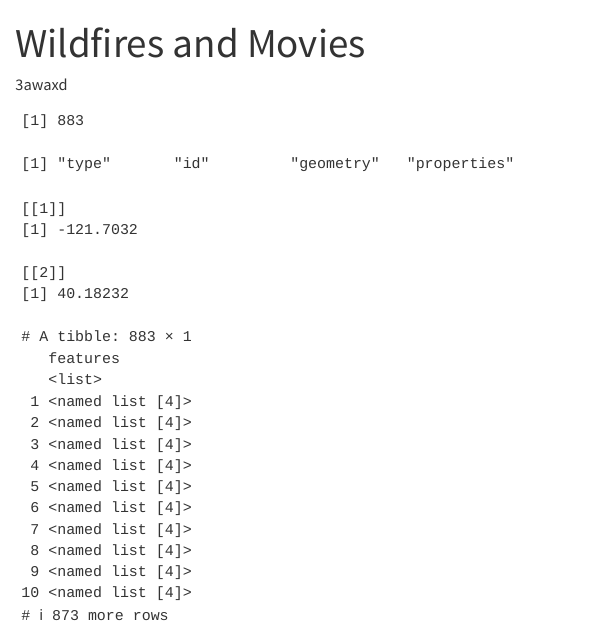
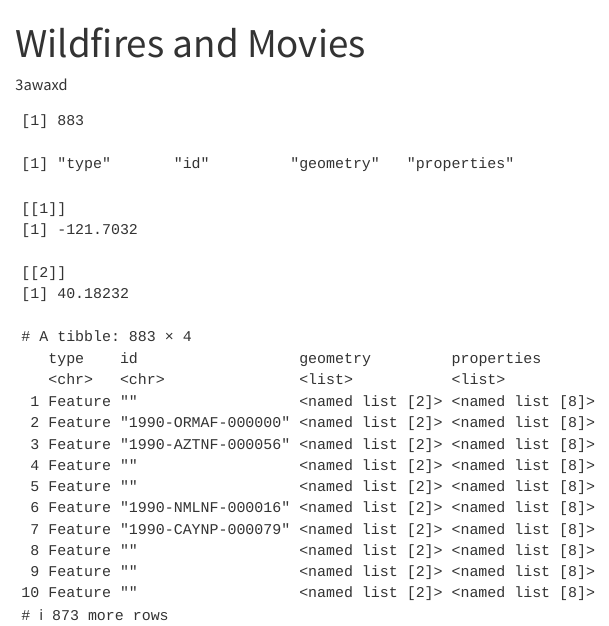
Before and after one commit to 3awaxd/r4ds-5, a Quarto document (analysis.qmd): the page in a window 1100 px wide, from its top. Rendered offline with R 4.5, knitr and Pandoc in place of Quarto, with nearby package versions.

Commit message:
Expand features list-column

````diff
--- a/analysis.qmd
+++ b/analysis.qmd
@@ -30,5 +30,6 @@ pluck(raw, "features", 1, "geometry", "coordinates", 1, 1)
 ```
 
 ```{r}
-tibble(features = raw$features)
+tibble(features = raw$features) |>
+  unnest_wider(features)
 ```
````
Also changed, not shown: analysis.html.
